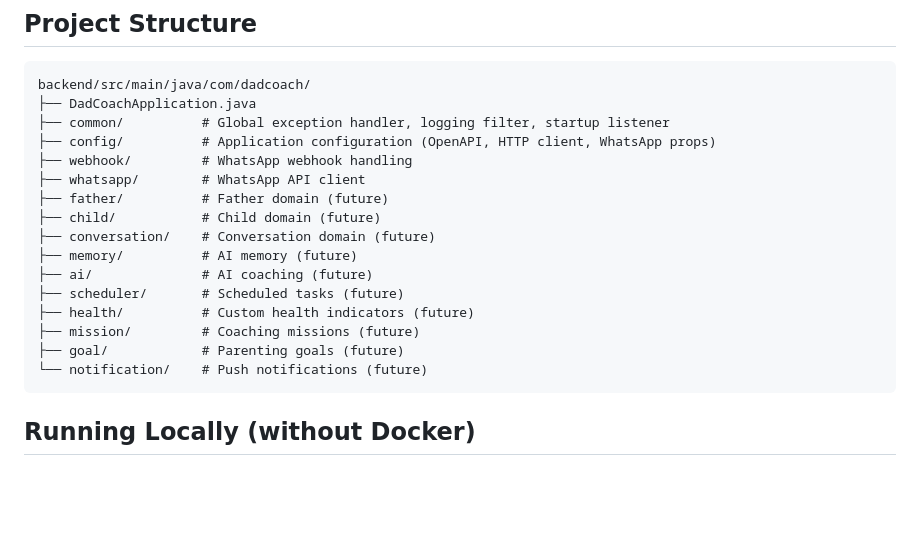
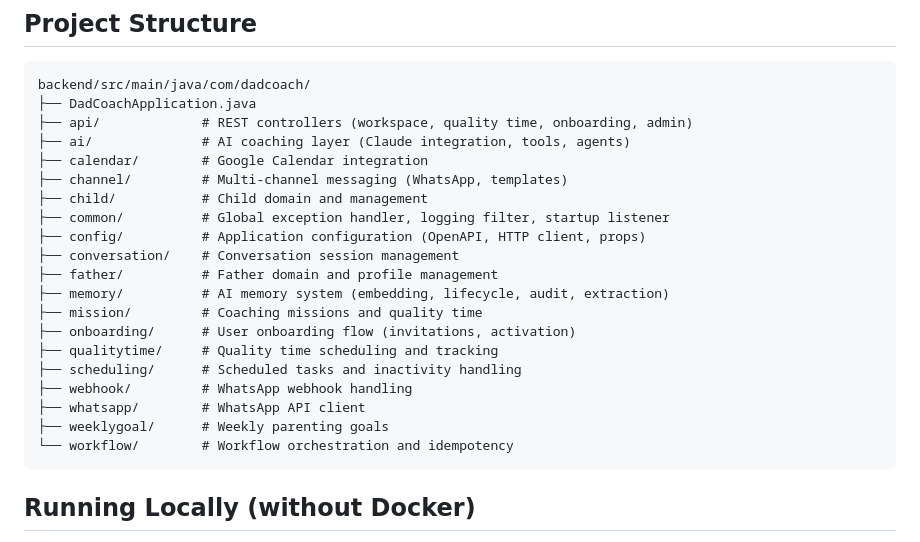
Before and after one commit to orenGaifman/dad-coach, a Markdown page: README.md, the part around the change. Drawn GitHub-style; blank space fills up the shorter version.

Commit message:
docs: update project structure in README to reflect implemented features
- Remove (future) markers from features that are now implemented
- Add api/, calendar/, memory/, onboarding/, qualitytime/, weeklygoal/, workflow/ packages
- Reorder packages alphabetically for clarity

````diff
--- a/README.md
+++ b/README.md
@@ -29,20 +29,24 @@ The application follows a package-by-feature layout where each domain (webhook,
 ```
 backend/src/main/java/com/dadcoach/
 ├── DadCoachApplication.java
+├── api/             # REST controllers (workspace, quality time, onboarding, admin)
+├── ai/              # AI coaching layer (Claude integration, tools, agents)
+├── calendar/        # Google Calendar integration
+├── channel/         # Multi-channel messaging (WhatsApp, templates)
+├── child/           # Child domain and management
 ├── common/          # Global exception handler, logging filter, startup listener
-├── config/          # Application configuration (OpenAPI, HTTP client, WhatsApp props)
+├── config/          # Application configuration (OpenAPI, HTTP client, props)
+├── conversation/    # Conversation session management
+├── father/          # Father domain and profile management
+├── memory/          # AI memory system (embedding, lifecycle, audit, extraction)
+├── mission/         # Coaching missions and quality time
+├── onboarding/      # User onboarding flow (invitations, activation)
+├── qualitytime/     # Quality time scheduling and tracking
+├── scheduling/      # Scheduled tasks and inactivity handling
 ├── webhook/         # WhatsApp webhook handling
 ├── whatsapp/        # WhatsApp API client
-├── father/          # Father domain (future)
-├── child/           # Child domain (future)
-├── conversation/    # Conversation domain (future)
-├── memory/          # AI memory (future)
-├── ai/              # AI coaching (future)
-├── scheduler/       # Scheduled tasks (future)
-├── health/          # Custom health indicators (future)
-├── mission/         # Coaching missions (future)
-├── goal/            # Parenting goals (future)
-└── notification/    # Push notifications (future)
+├── weeklygoal/      # Weekly parenting goals
+└── workflow/        # Workflow orchestration and idempotency
 ```
 
 ## Running Locally (without Docker)
````
